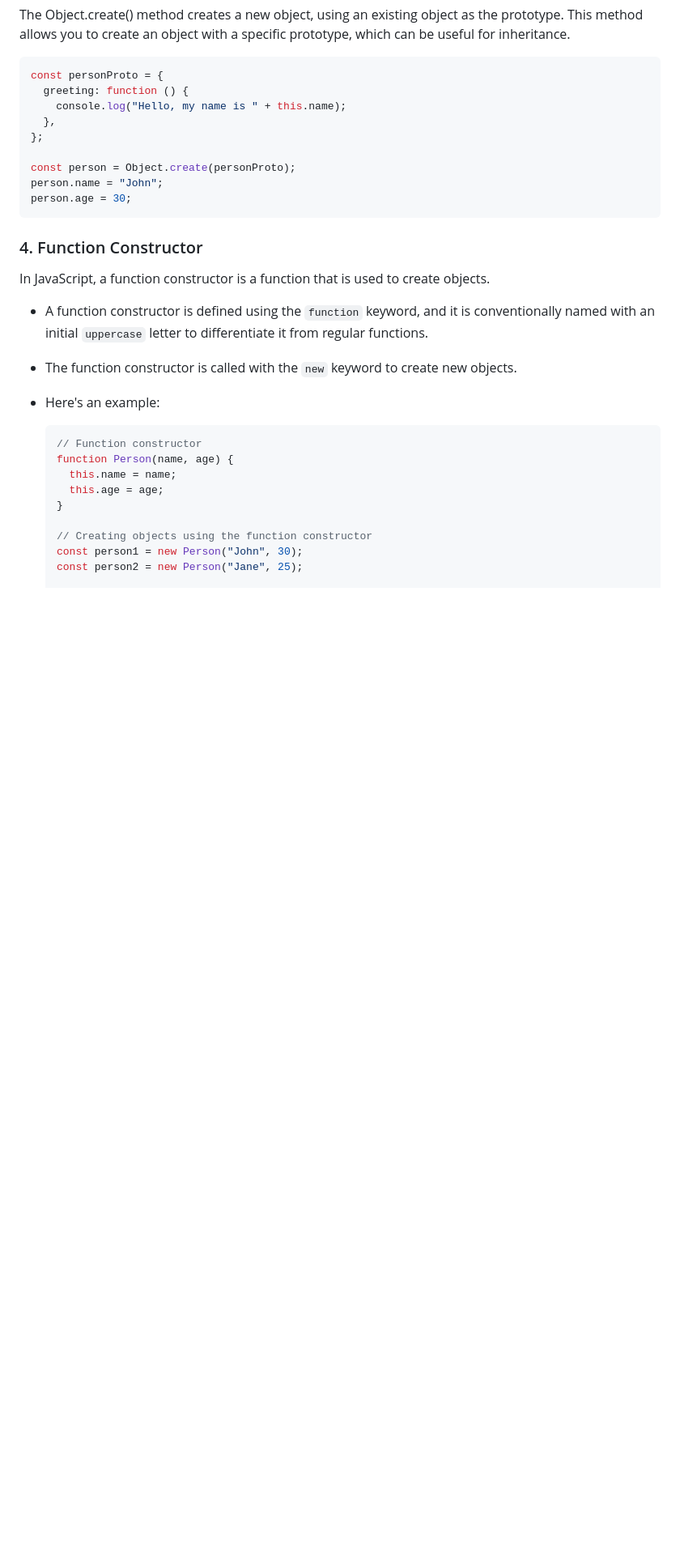
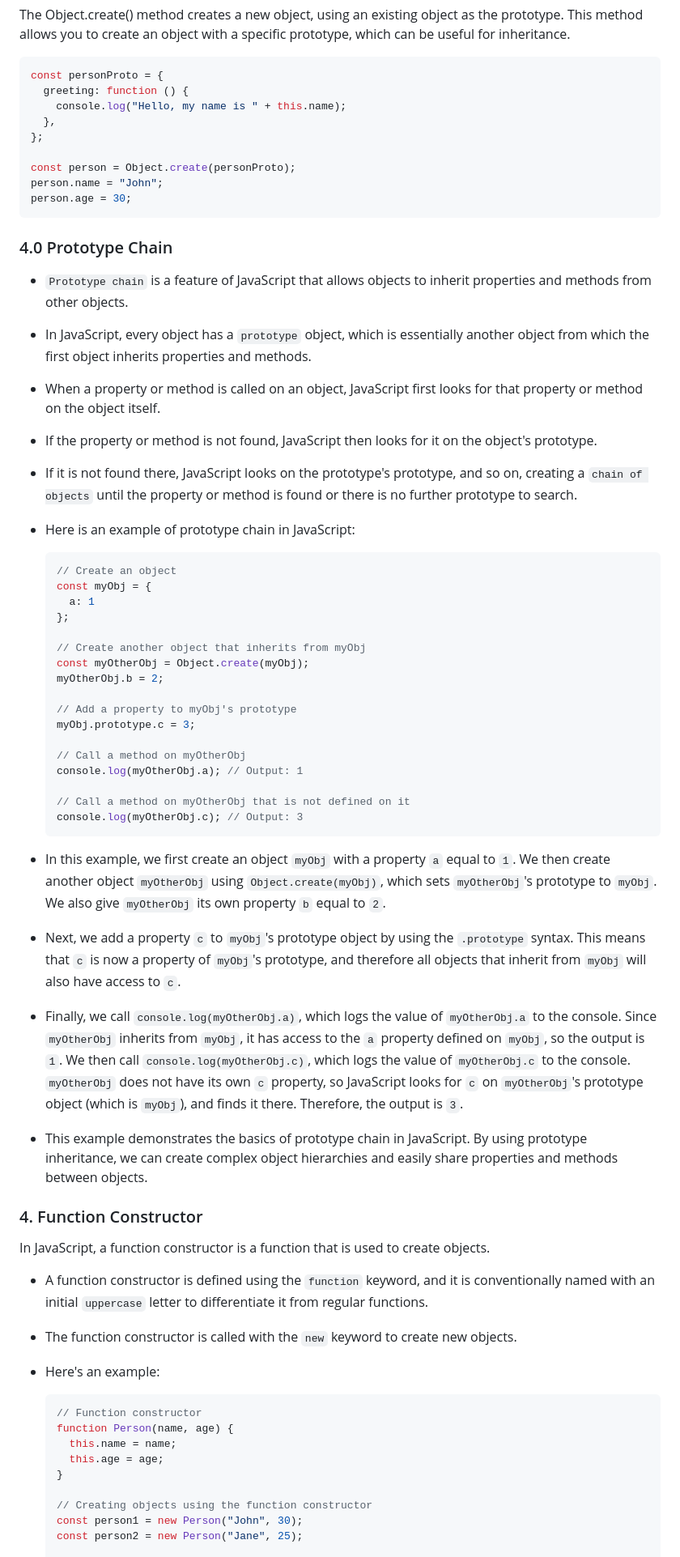
Before and after one commit to ahelmi365/GET-JS-Talk, a Markdown page: README.md, the part around one of its changes. Shown at 81% size. GitHub-like rendering; blank space fills up the shorter version.

Commit message:
add excercise

````diff
--- a/README.md
+++ b/README.md
@@ -367,8 +368,46 @@ const person = Object.create(personProto);
 person.name = "John";
 person.age = 30;
 ```
+
+
+### 4.0 Prototype Chain
+- `Prototype chain` is a feature of JavaScript that allows objects to inherit properties and methods from other objects.
+- In JavaScript, every object has a `prototype` object, which is essentially another object from which the first object inherits properties and methods.
+- When a property or method is called on an object, JavaScript first looks for that property or method on the object itself.
+- If the property or method is not found, JavaScript then looks for it on the object's prototype.
+- If it is not found there, JavaScript looks on the prototype's prototype, and so on, creating a `chain of objects` until the property or method is found or there is no further prototype to search.
+
+- Here is an example of prototype chain in JavaScript:
+
+  ```js
+  // Create an object
+  const myObj = {
+    a: 1
+  };
+
+  // Create another object that inherits from myObj
+  const myOtherObj = Object.create(myObj);
+  myOtherObj.b = 2;
+
+  // Add a property to myObj's prototype
+  myObj.prototype.c = 3;
+
+  // Call a method on myOtherObj
+  console.log(myOtherObj.a); // Output: 1
+
+  // Call a method on myOtherObj that is not defined on it
+  console.log(myOtherObj.c); // Output: 3
+  ```
+
+- In this example, we first create an object `myObj` with a property `a` equal to `1`. We then create another object `myOtherObj` using `Object.create(myObj)`, which sets `myOtherObj`'s prototype to `myObj`. We also give `myOtherObj` its own property `b` equal to `2`.
+
+- Next, we add a property `c` to `myObj`'s prototype object by using the `.prototype` syntax. This means that `c` is now a property of `myObj`'s prototype, and therefore all objects that inherit from `myObj` will also have access to `c`.
+
+- Finally, we call `console.log(myOtherObj.a)`, which logs the value of `myOtherObj.a` to the console. Since `myOtherObj` inherits from `myObj`, it has access to the `a` property defined on `myObj`, so the output is `1`. We then call `console.log(myOtherObj.c)`, which logs the value of `myOtherObj.c` to the console. `myOtherObj` does not have its own `c` property, so JavaScript looks for `c` on `myOtherObj`'s prototype object (which is `myObj`), and finds it there. Therefore, the output is `3`.
+
+- This example demonstrates the basics of prototype chain in JavaScript. By using prototype inheritance, we can create complex object hierarchies and easily share properties and methods between objects.
+
 ### 4. Function Constructor
-
 In JavaScript, a function constructor is a function that is used to create objects.
 
 - A function constructor is defined using the `function` keyword, and it is conventionally named with an initial `uppercase` letter to differentiate it from regular functions.
````
Also changed, not shown: other parts of README.md (+1 -0 lines).
